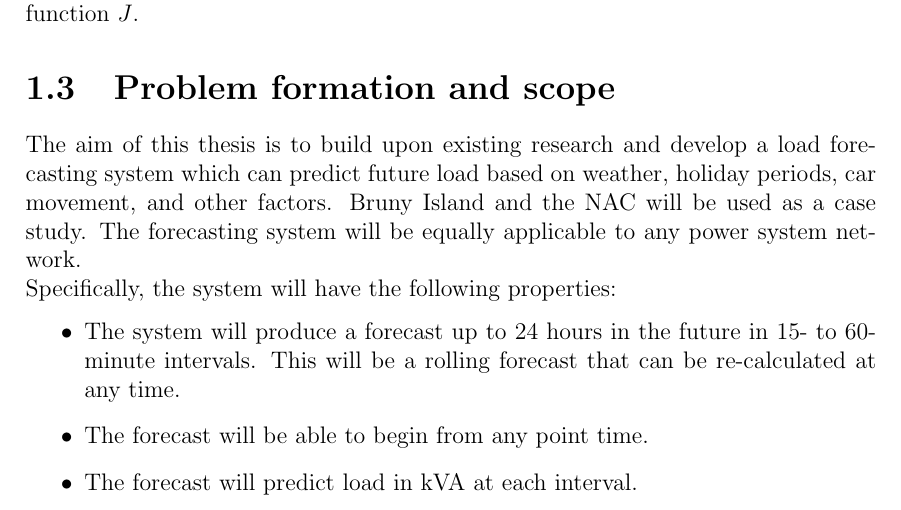
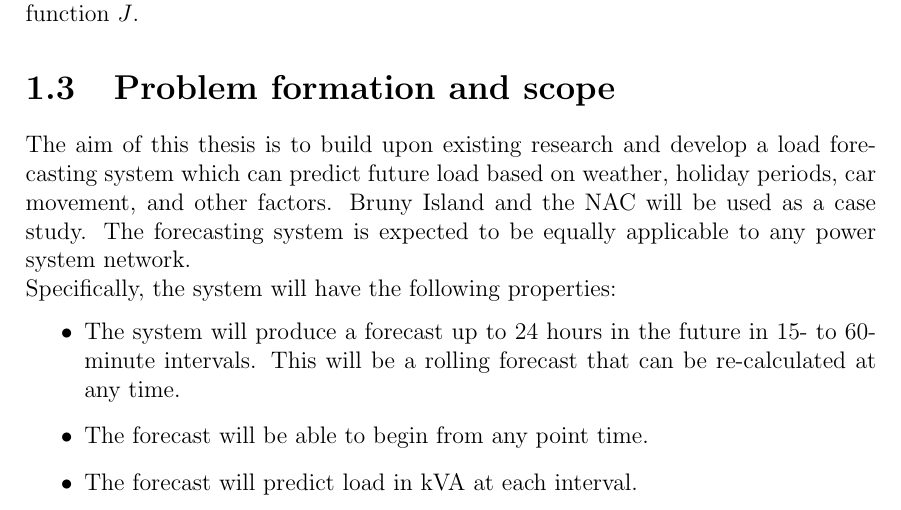
Before and after one commit to jurasofish/load_forecast_thesis, a LaTeX thesis (lf-thesis.tex, which reads introduction.tex): part of page 26 of 45, cut so that both start at the same text. Compiled offline with pdfLaTeX.

Commit message:
reword applicable to other networks

```diff
--- a/introduction.tex
+++ b/introduction.tex
@@ -227,7 +227,7 @@ Whether this minimization lands on a global or local minimum is dependant on the
 \label{scope}
 The aim of this thesis is to build upon existing research and develop a load forecasting system which can predict future load based on weather, holiday periods, car movement, and other factors.
 Bruny Island and the NAC will be used as a case study.
-The forecasting system will be equally applicable to any power system network.
+The forecasting system is expected to be equally applicable to any power system network.
 \\
 Specifically, the system will have the following properties:
 \begin{itemize}
```
